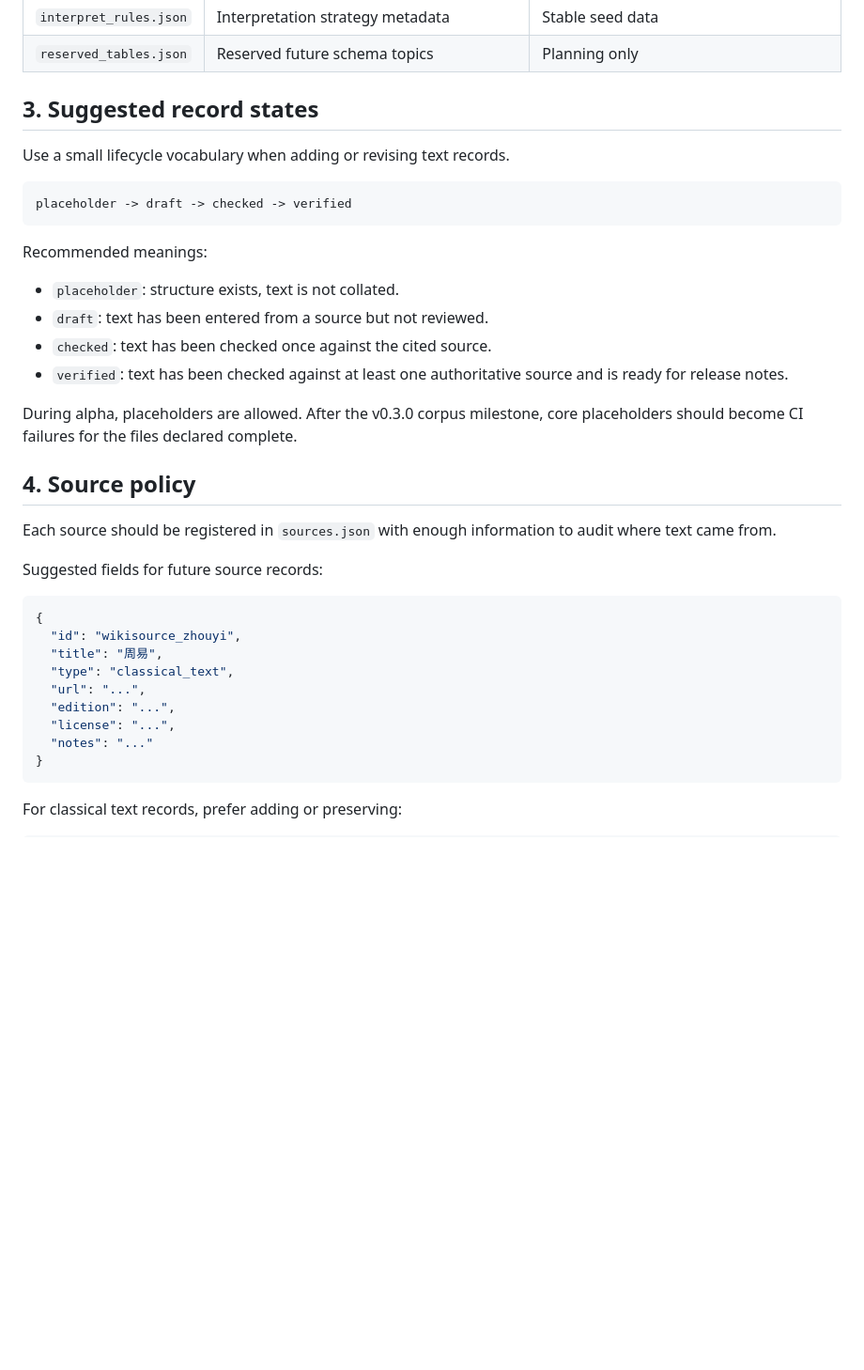
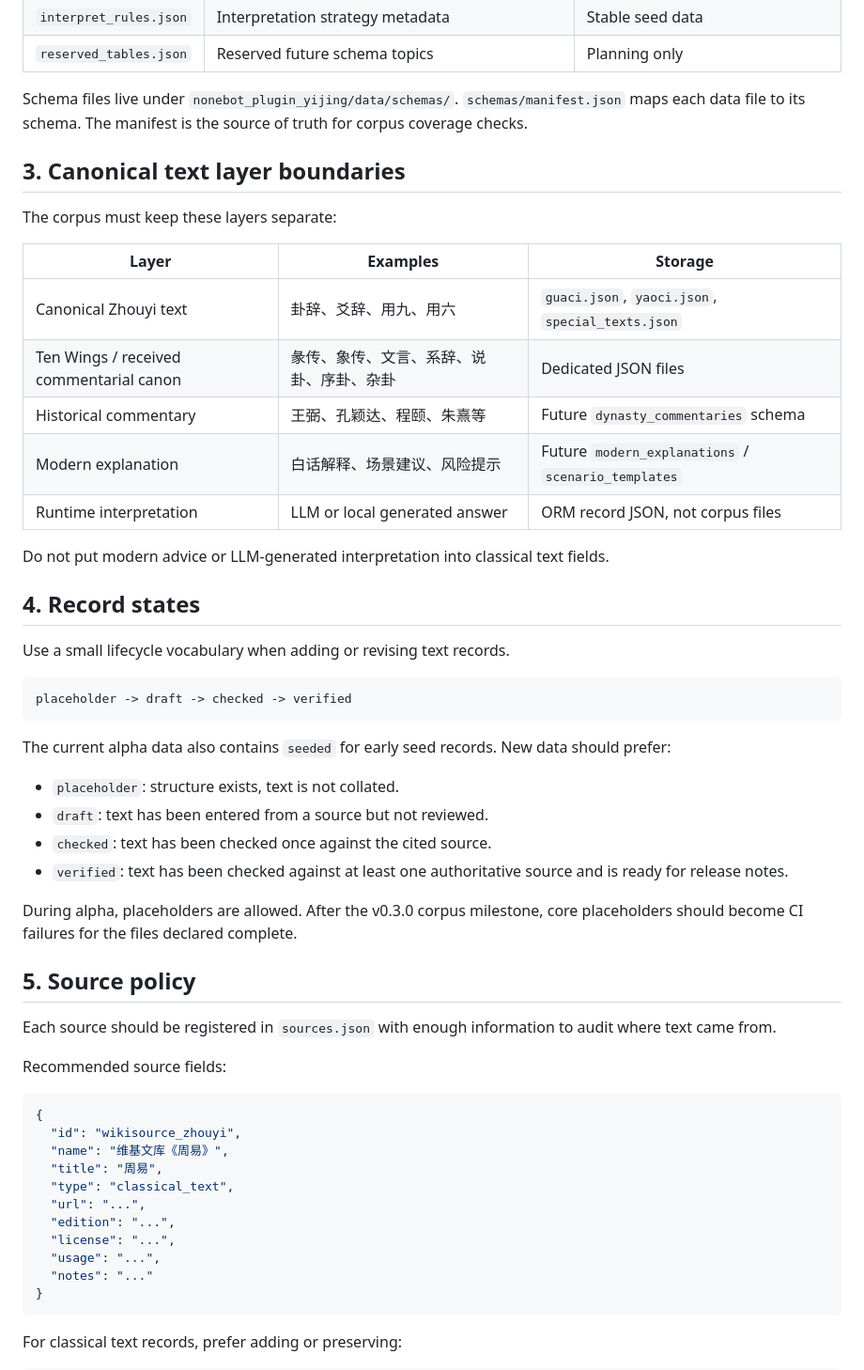
Before and after one commit to newcovid/nonebot-plugin-yijing, a Markdown page: docs/data-collation.md, the part around one of its changes. Shown at 94% size. Rendered like a GitHub page; blank space fills up the shorter version.

````diff
--- a/docs/data-collation.md
+++ b/docs/data-collation.md
@@ -38,7 +40,23 @@ The current corpus is stored under `nonebot_plugin_yijing/data/`.
 | `interpret_rules.json` | Interpretation strategy metadata | Stable seed data |
 | `reserved_tables.json` | Reserved future schema topics | Planning only |
 
-## 3. Suggested record states
+Schema files live under `nonebot_plugin_yijing/data/schemas/`. `schemas/manifest.json` maps each data file to its schema. The manifest is the source of truth for corpus coverage checks.
+
+## 3. Canonical text layer boundaries
+
+The corpus must keep these layers separate:
+
+| Layer | Examples | Storage |
+|---|---|---|
+| Canonical Zhouyi text | 卦辞、爻辞、用九、用六 | `guaci.json`, `yaoci.json`, `special_texts.json` |
+| Ten Wings / received commentarial canon | 彖传、象传、文言、系辞、说卦、序卦、杂卦 | Dedicated JSON files |
+| Historical commentary | 王弼、孔颖达、程颐、朱熹等 | Future `dynasty_commentaries` schema |
+| Modern explanation | 白话解释、场景建议、风险提示 | Future `modern_explanations` / `scenario_templates` |
+| Runtime interpretation | LLM or local generated answer | ORM record JSON, not corpus files |
+
+Do not put modern advice or LLM-generated interpretation into classical text fields.
+
+## 4. Record states
 
 Use a small lifecycle vocabulary when adding or revising text records.
 
@@ -46,7 +64,7 @@ Use a small lifecycle vocabulary when adding or revising text records.
 placeholder -> draft -> checked -> verified
 ```
 
-Recommended meanings:
+The current alpha data also contains `seeded` for early seed records. New data should prefer:
 
 - `placeholder`: structure exists, text is not collated.
 - `draft`: text has been entered from a source but not reviewed.
@@ -55,20 +73,22 @@ Recommended meanings:
 
 During alpha, placeholders are allowed. After the v0.3.0 corpus milestone, core placeholders should become CI failures for the files declared complete.
 
-## 4. Source policy
+## 5. Source policy
 
 Each source should be registered in `sources.json` with enough information to audit where text came from.
 
-Suggested fields for future source records:
+Recommended source fields:
 
 ```json
 {
   "id": "wikisource_zhouyi",
+  "name": "维基文库《周易》",
   "title": "周易",
   "type": "classical_text",
   "url": "...",
   "edition": "...",
   "license": "...",
+  "usage": "...",
   "notes": "..."
 }
 ```
````
Also changed, not shown: other parts of docs/data-collation.md (+47 -12 lines).
